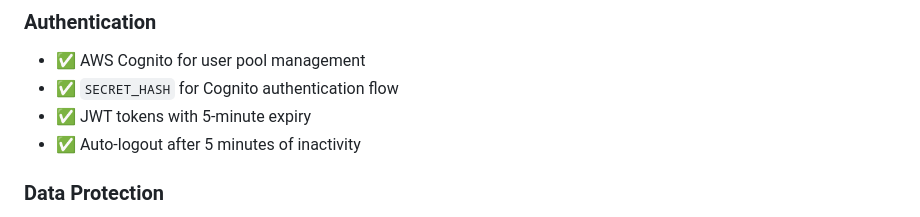
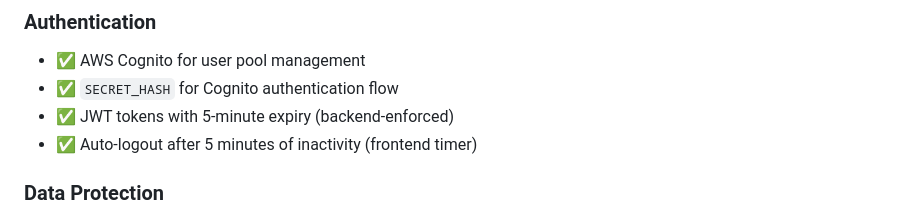
Before and after one commit to Heesun0514/Daycare-Digital-Logbook-AWS-Cloud-Migration, a Markdown page: README.md, the part around the change. Rendered like a GitHub page.

Commit message:
Update authentication section in README
Clarify JWT token expiry and auto-logout handling.

```diff
--- a/README.md
+++ b/README.md
@@ -678,8 +678,8 @@ npm test
 
 - ✅ AWS Cognito for user pool management
 - ✅ `SECRET_HASH` for Cognito authentication flow
-- ✅ JWT tokens with 5-minute expiry
-- ✅ Auto-logout after 5 minutes of inactivity
+- ✅ JWT tokens with 5-minute expiry (backend-enforced)
+- ✅ Auto-logout after 5 minutes of inactivity (frontend timer)
 
 ### Data Protection
 
```
